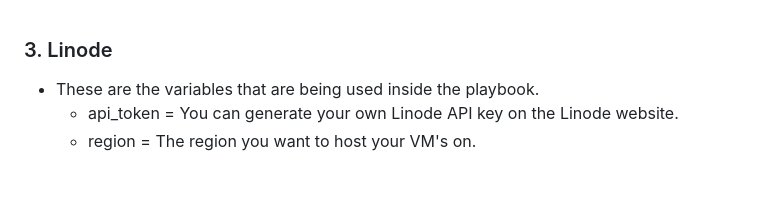
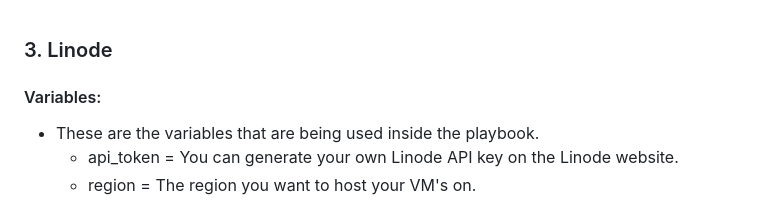
Before and after one commit to TyroneFromBelgium/serverok, a Markdown page: testen.md, the part around the change. GitHub-like rendering; blank space fills up the shorter version.

```diff
--- a/testen.md
+++ b/testen.md
@@ -1,4 +1,5 @@
 ### 3. Linode
+#### Variables:
 - These are the variables that are being used inside the playbook.
     - api_token = You can generate your own Linode API key on the Linode website.
     - region = The region you want to host your VM's on.
```
